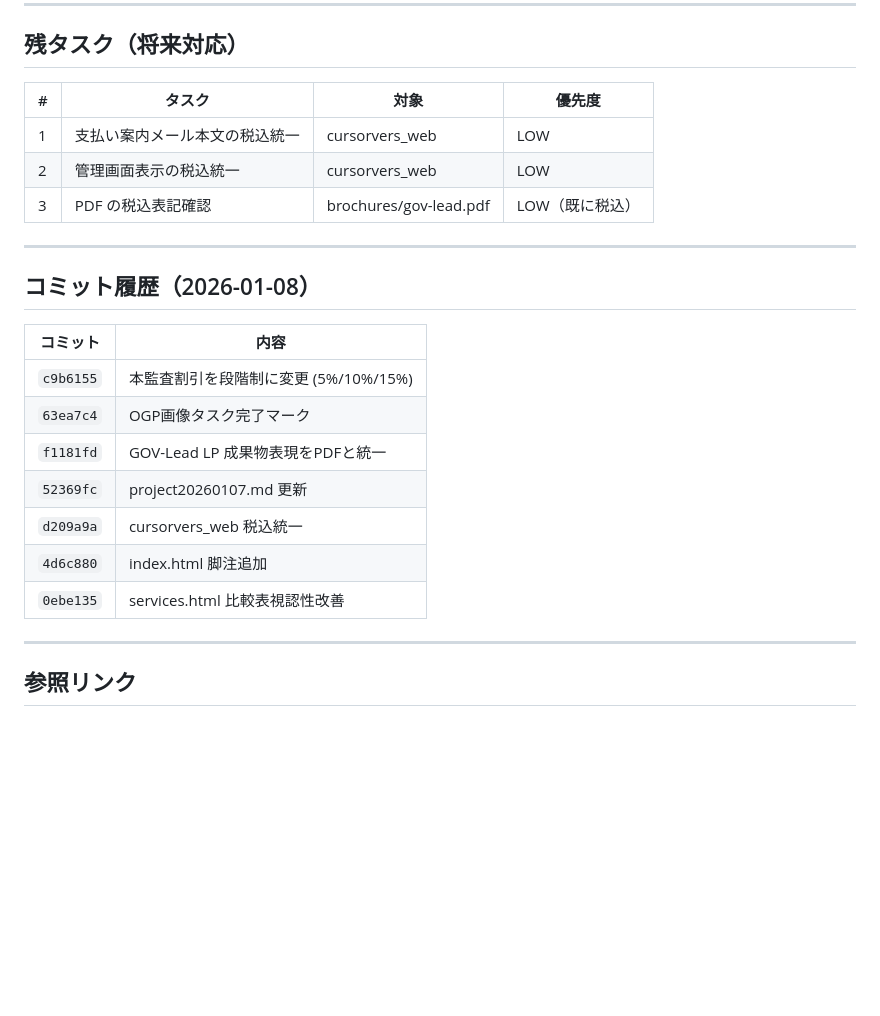
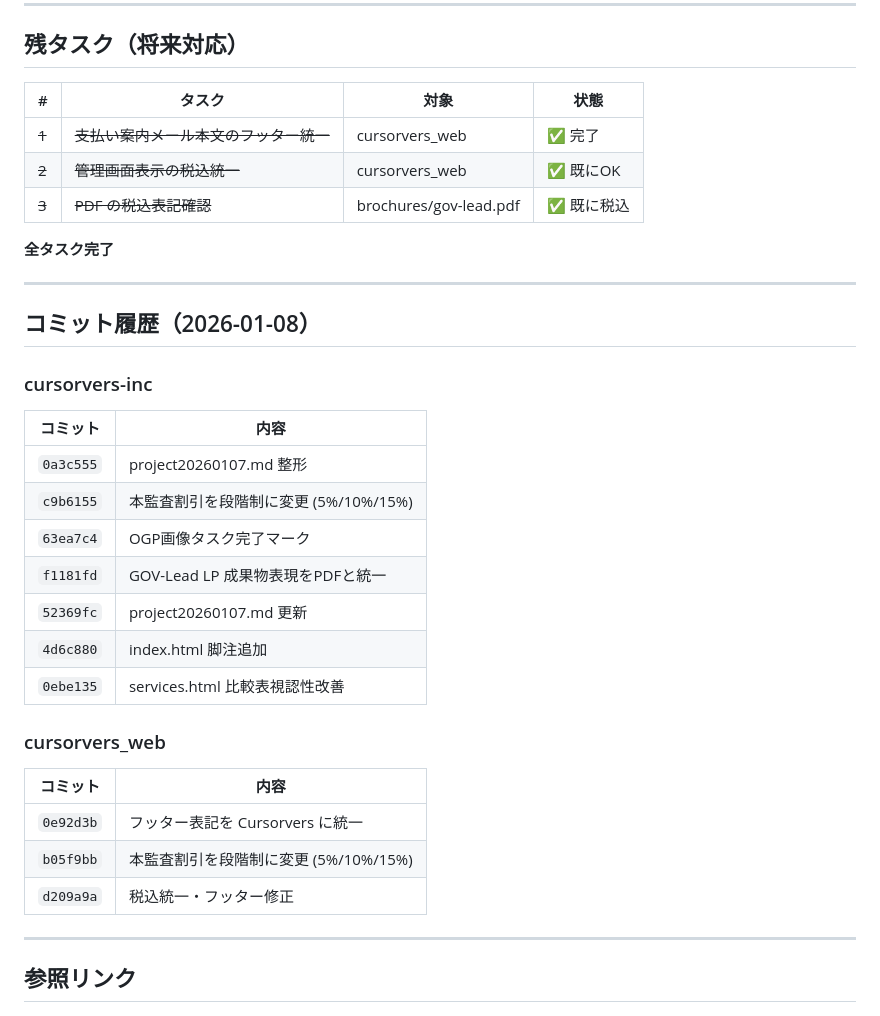
Before and after one commit to cursorvers/cursorvers-inc, a Markdown page: project20260107.md, the part around the change. Drawn GitHub-style; blank space fills up the shorter version.

Commit message:
docs: project20260107.md 全タスク完了
- 残タスク完了（メールフッター統一）
- コミット履歴を cursorvers-inc / cursorvers_web で分離

🤖 Generated with [Claude Code](https://claude.com/claude-code)

Co-Authored-By: Claude Opus 4.5 <noreply@anthropic.com>

```diff
--- a/project20260107.md
+++ b/project20260107.md
@@ -131,25 +131,37 @@ LP の成果物6項目を PDF と統一:
 
 ## 残タスク（将来対応）
 
-| # | タスク | 対象 | 優先度 |
-|---|--------|------|--------|
-| 1 | 支払い案内メール本文の税込統一 | cursorvers_web | LOW |
-| 2 | 管理画面表示の税込統一 | cursorvers_web | LOW |
-| 3 | PDF の税込表記確認 | brochures/gov-lead.pdf | LOW（既に税込） |
+| # | タスク | 対象 | 状態 |
+|---|--------|------|------|
+| ~~1~~ | ~~支払い案内メール本文のフッター統一~~ | cursorvers_web | ✅ 完了 |
+| ~~2~~ | ~~管理画面表示の税込統一~~ | cursorvers_web | ✅ 既にOK |
+| ~~3~~ | ~~PDF の税込表記確認~~ | brochures/gov-lead.pdf | ✅ 既に税込 |
+
+**全タスク完了**
 
 ---
 
 ## コミット履歴（2026-01-08）
 
+### cursorvers-inc
+
 | コミット | 内容 |
 |----------|------|
+| `0a3c555` | project20260107.md 整形 |
 | `c9b6155` | 本監査割引を段階制に変更 (5%/10%/15%) |
 | `63ea7c4` | OGP画像タスク完了マーク |
 | `f1181fd` | GOV-Lead LP 成果物表現をPDFと統一 |
 | `52369fc` | project20260107.md 更新 |
-| `d209a9a` | cursorvers_web 税込統一 |
 | `4d6c880` | index.html 脚注追加 |
 | `0ebe135` | services.html 比較表視認性改善 |
+
+### cursorvers_web
+
+| コミット | 内容 |
+|----------|------|
+| `0e92d3b` | フッター表記を Cursorvers に統一 |
+| `b05f9bb` | 本監査割引を段階制に変更 (5%/10%/15%) |
+| `d209a9a` | 税込統一・フッター修正 |
 
 ---
 
```
